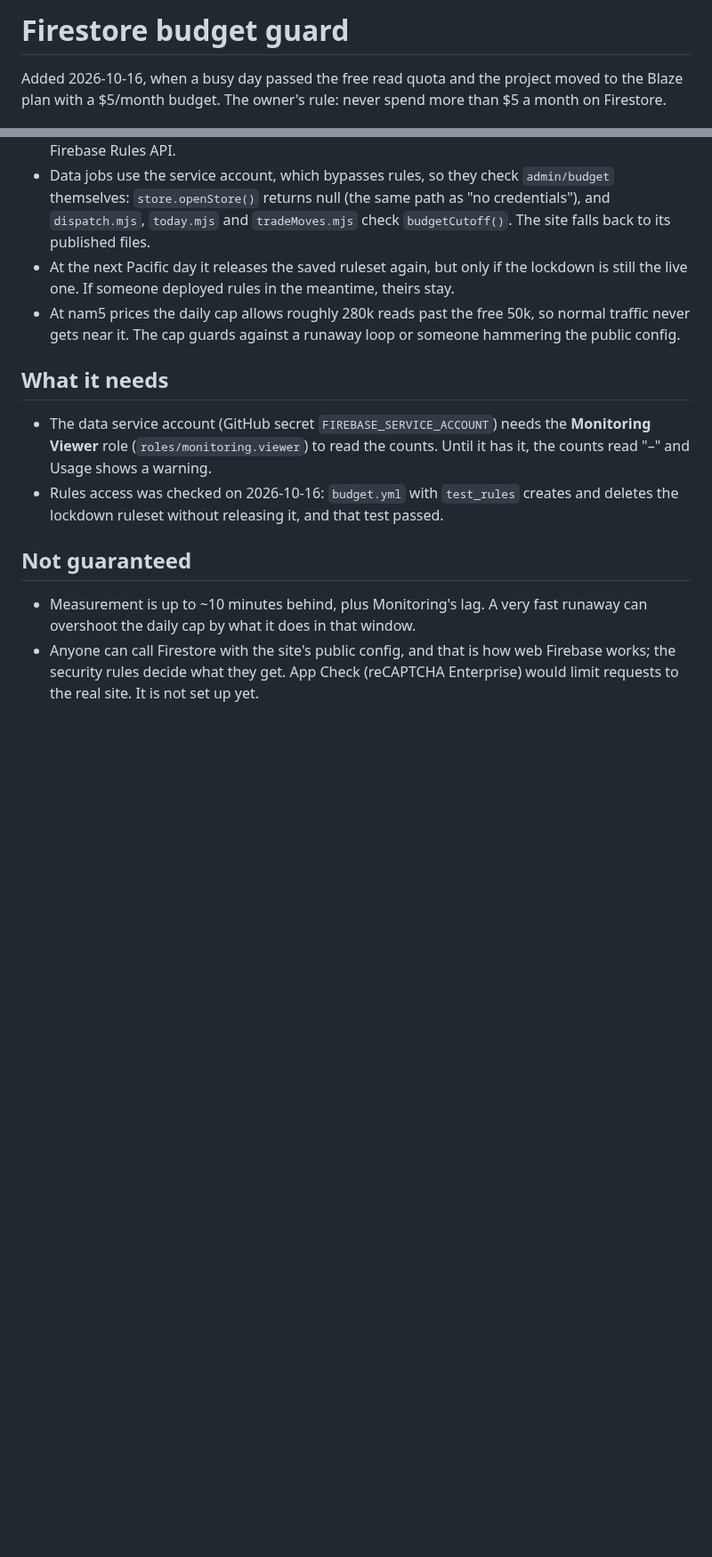
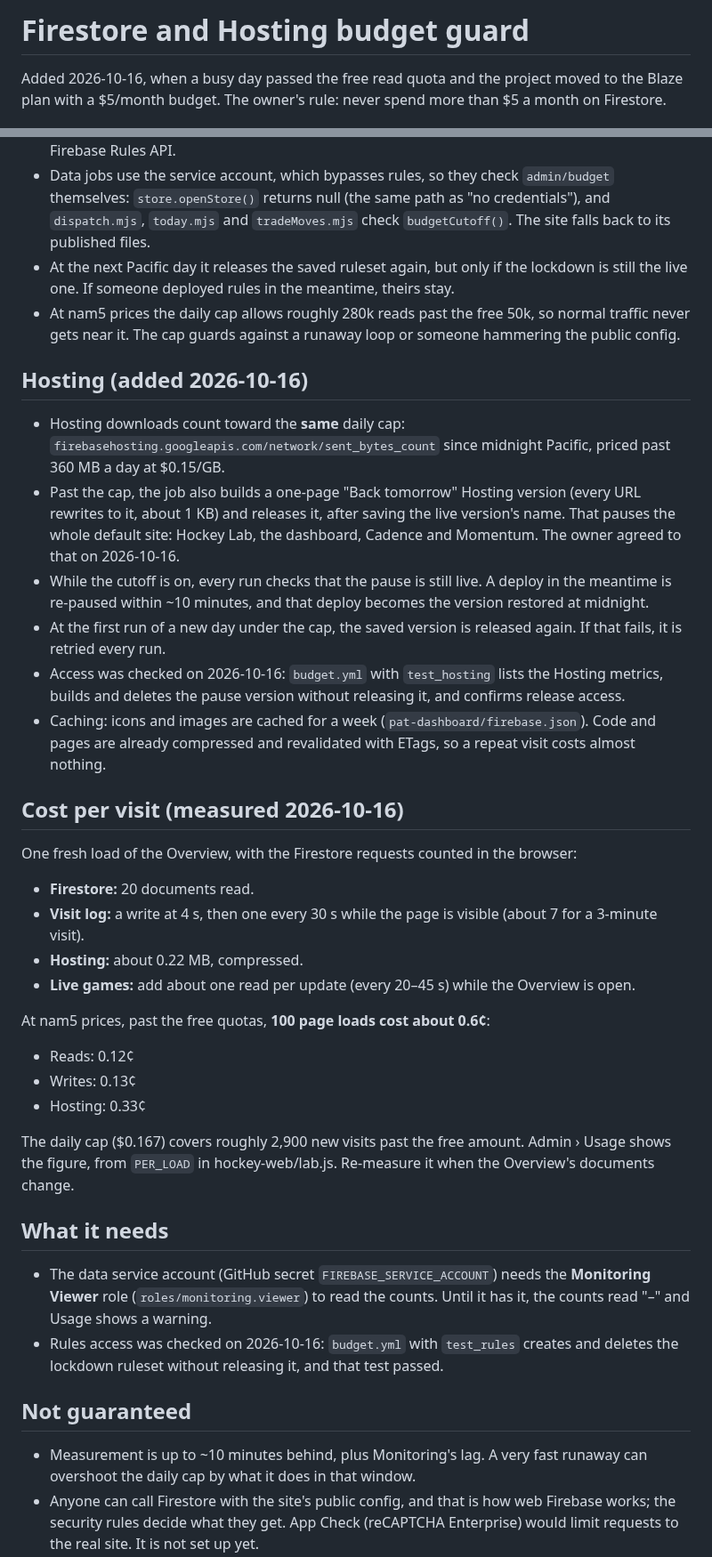
Before and after one commit to pb49939pb/dashboard-data, a Markdown page: docs/firestore-budget.md, 2 parts joined by grey strips. Shown at 89% size. Drawn GitHub-style; blank space fills up the shorter version.

Commit message:
Docs: Hosting in the budget guard, and the measured cost per visit [skip ci]
Co-Authored-By: Claude Opus 5.5 <noreply@anthropic.com>

```diff
--- a/docs/firestore-budget.md
+++ b/docs/firestore-budget.md
@@ -1,4 +1,4 @@
-# Firestore budget guard
+# Firestore and Hosting budget guard
 
 Added 2026-10-16, when a busy day passed the free read quota and the project moved to the Blaze plan with a $5/month
 budget. The owner's rule: never spend more than $5 a month on Firestore.
@@ -25,6 +25,36 @@ budget. The owner's rule: never spend more than $5 a month on Firestore.
 - At nam5 prices the daily cap allows roughly 280k reads past the free 50k, so normal traffic never gets near it.
   The cap guards against a runaway loop or someone hammering the public config.
 
+## Hosting (added 2026-10-16)
+- Hosting downloads count toward the **same** daily cap: `firebasehosting.googleapis.com/network/sent_bytes_count`
+  since midnight Pacific, priced past 360 MB a day at $0.15/GB.
+- Past the cap, the job also builds a one-page "Back tomorrow" Hosting version (every URL rewrites to it, about 1 KB)
+  and releases it, after saving the live version's name. That pauses the whole default site: Hockey Lab, the
+  dashboard, Cadence and Momentum. The owner agreed to that on 2026-10-16.
+- While the cutoff is on, every run checks that the pause is still live. A deploy in the meantime is
+  re-paused within ~10 minutes, and that deploy becomes the version restored at midnight.
+- At the first run of a new day under the cap, the saved version is released again. If that fails, it is retried
+  every run.
+- Access was checked on 2026-10-16: `budget.yml` with `test_hosting` lists the Hosting metrics, builds and deletes
+  the pause version without releasing it, and confirms release access.
+- Caching: icons and images are cached for a week (`pat-dashboard/firebase.json`). Code and pages are already
+  compressed and revalidated with ETags, so a repeat visit costs almost nothing.
+
+## Cost per visit (measured 2026-10-16)
+One fresh load of the Overview, with the Firestore requests counted in the browser:
+- **Firestore:** 20 documents read.
+- **Visit log:** a write at 4 s, then one every 30 s while the page is visible (about 7 for a 3-minute visit).
+- **Hosting:** about 0.22 MB, compressed.
+- **Live games:** add about one read per update (every 20–45 s) while the Overview is open.
+
+At nam5 prices, past the free quotas, **100 page loads cost about 0.6¢**:
+- Reads: 0.12¢
+- Writes: 0.13¢
+- Hosting: 0.33¢
+
+The daily cap ($0.167) covers roughly 2,900 new visits past the free amount. Admin › Usage shows the figure, from
+`PER_LOAD` in hockey-web/lab.js. Re-measure it when the Overview's documents change.
+
 ## What it needs
 - The data service account (GitHub secret `FIREBASE_SERVICE_ACCOUNT`) needs the **Monitoring Viewer** role
   (`roles/monitoring.viewer`) to read the counts. Until it has it, the counts read "–" and Usage shows a warning.
```
Also changed, not shown: other parts of docs/firestore-budget.md (+1 -1 lines), docs/product-spec.md (+2 -2 lines).
